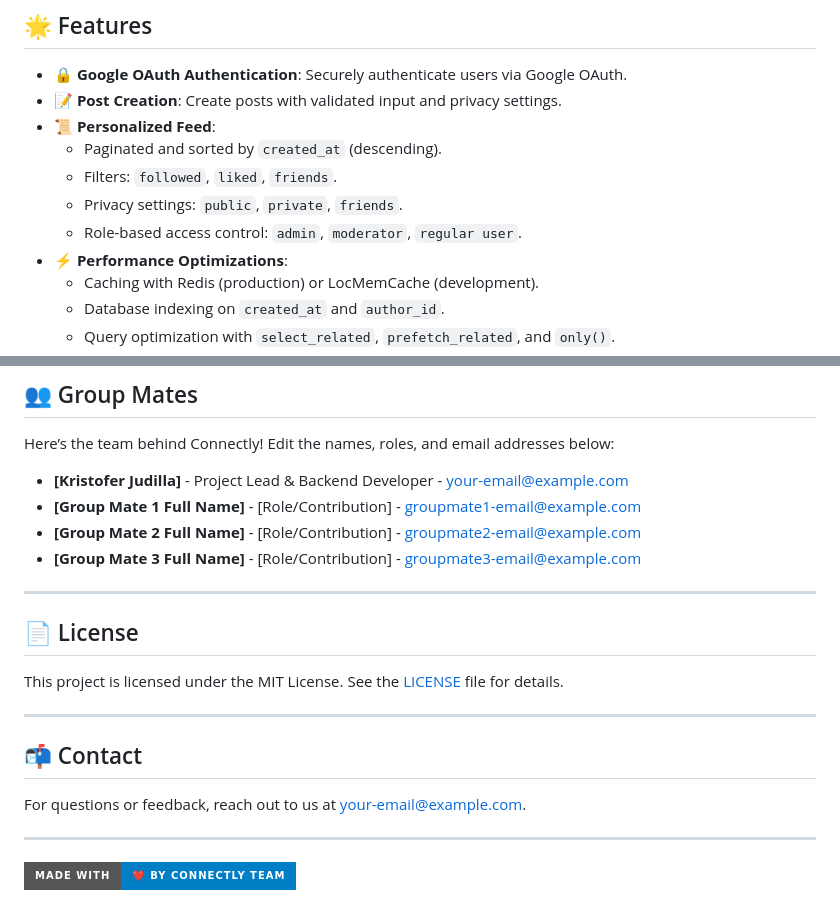
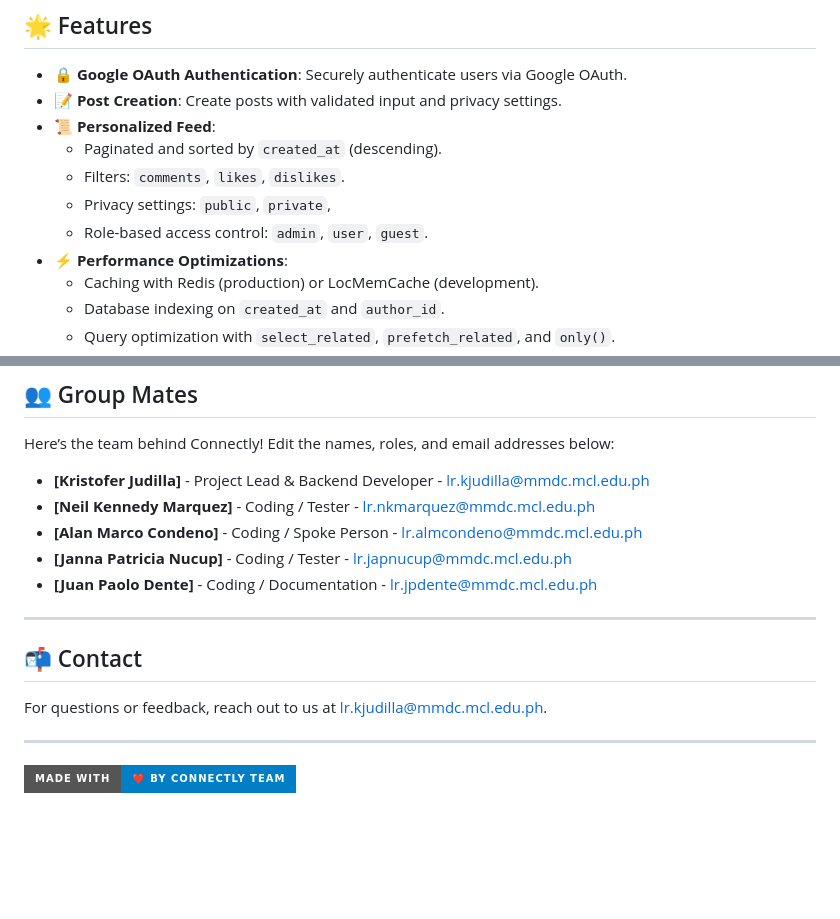
Before and after one commit to Kristov-Judilla/IT152GR12, a Markdown page: README.md, 2 parts joined by grey strips. Drawn GitHub-style; badges without logos; blank space fills up the shorter version.

```diff
--- a/README.md
+++ b/README.md
@@ -63,9 +63,9 @@
 - **📝 Post Creation**: Create posts with validated input and privacy settings.
 - **📜 Personalized Feed**:
   - Paginated and sorted by `created_at` (descending).
-  - Filters: `followed`, `liked`, `friends`.
-  - Privacy settings: `public`, `private`, `friends`.
-  - Role-based access control: `admin`, `moderator`, `regular user`.
+  - Filters: `comments`, `likes`, `dislikes`.
+  - Privacy settings: `public`, `private`,
+  - Role-based access control: `admin`, `user`, `guest`.
 - **⚡ Performance Optimizations**:
   - Caching with Redis (production) or LocMemCache (development).
   - Database indexing on `created_at` and `author_id`.
@@ -136,22 +136,17 @@ The following deliverables are part of our project submission:
 
 Here’s the team behind Connectly! Edit the names, roles, and email addresses below:
 
-- **[Kristofer Judilla]** - Project Lead & Backend Developer - [your-email@example.com](lr.kjudilla@mmdc.mcl.edu.ph)
-- **[Group Mate 1 Full Name]** - [Role/Contribution] - [groupmate1-email@example.com](mailto:groupmate1-email@example.com)
-- **[Group Mate 2 Full Name]** - [Role/Contribution] - [groupmate2-email@example.com](mailto:groupmate2-email@example.com)
-- **[Group Mate 3 Full Name]** - [Role/Contribution] - [groupmate3-email@example.com](mailto:groupmate3-email@example.com)
-
----
-
-## 📄 License
-
-This project is licensed under the MIT License. See the [LICENSE](LICENSE) file for details.
+- **[Kristofer Judilla]** - Project Lead & Backend Developer - [lr.kjudilla@mmdc.mcl.edu.ph](lr.kjudilla@mmdc.mcl.edu.ph)
+- **[Neil Kennedy Marquez]** - Coding / Tester	 - [lr.nkmarquez@mmdc.mcl.edu.ph](lr.nkmarquez@mmdc.mcl.edu.ph)
+- **[Alan Marco Condeno]** - Coding / Spoke Person 		 - [lr.almcondeno@mmdc.mcl.edu.ph](mailto:lr.almcondeno@mmdc.mcl.edu.ph)
+- **[Janna Patricia Nucup]** - Coding / Tester	 - [lr.japnucup@mmdc.mcl.edu.ph](mailto:lr.japnucup@mmdc.mcl.edu.ph)
+- **[Juan Paolo Dente]** - Coding / Documentation	- [lr.jpdente@mmdc.mcl.edu.ph](mailto:lr.jpdente@mmdc.mcl.edu.ph)
 
 ---
 
 ## 📬 Contact
 
-For questions or feedback, reach out to us at [your-email@example.com](mailto:your-email@example.com).
+For questions or feedback, reach out to us at [lr.kjudilla@mmdc.mcl.edu.ph](lr.kjudilla@mmdc.mcl.edu.ph).
 
 ---
 
```
